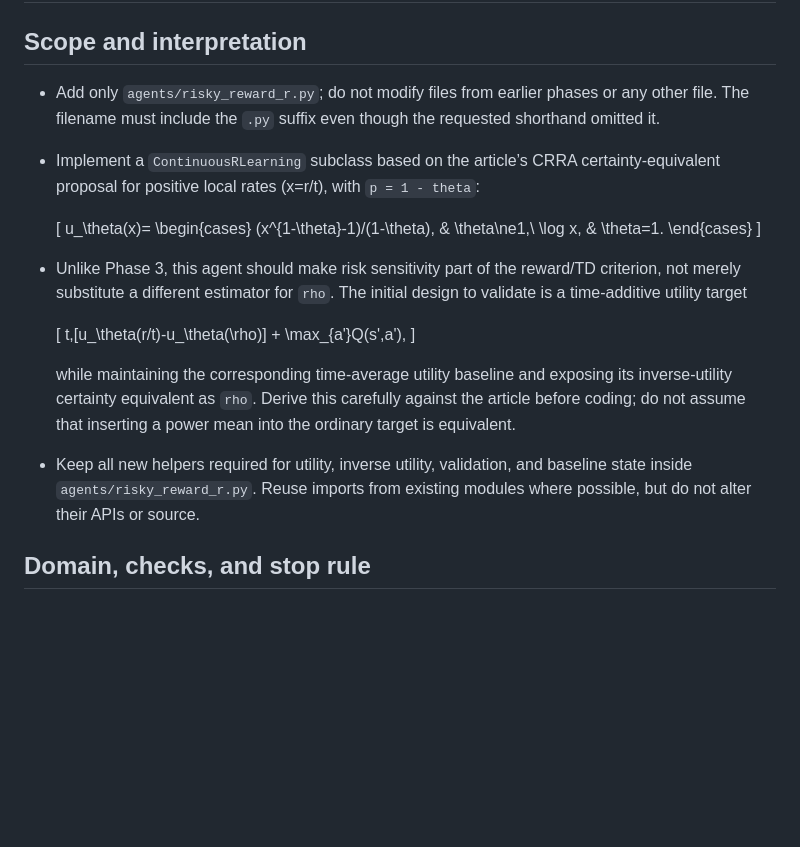
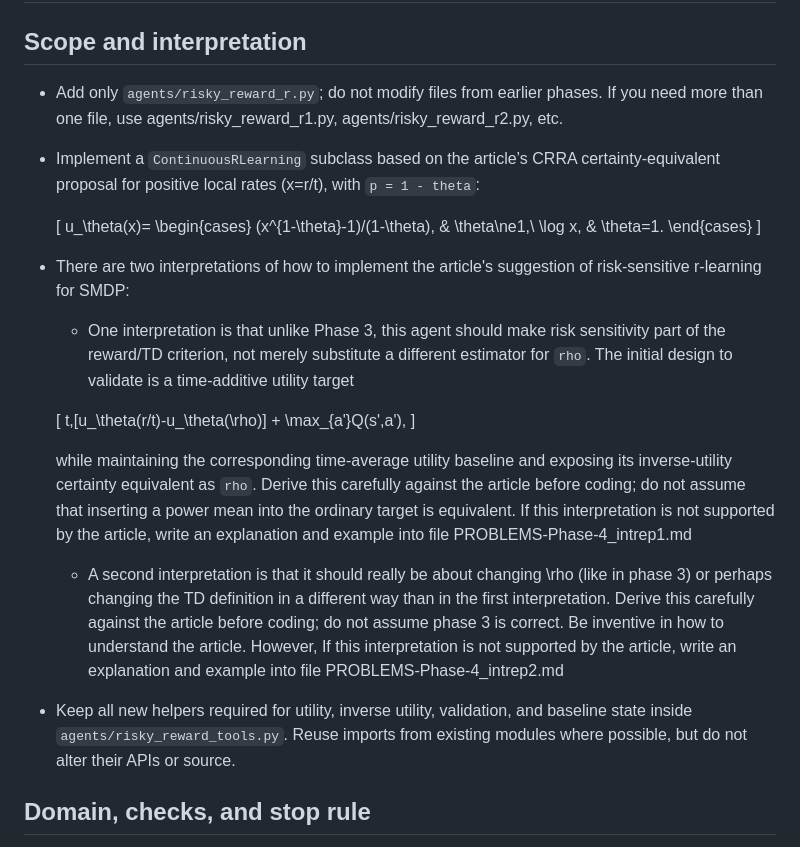
Before and after one commit to erelon/SMDP_Agents, a Markdown page: RISK-PLAN.md, the part around the change. Drawn GitHub-style; blank space fills up the shorter version.

Commit message:
gave more independence in phase 4

```diff
--- a/RISK-PLAN.md
+++ b/RISK-PLAN.md
@@ -96,7 +96,7 @@ $$
 
 ## Scope and interpretation
 
-- Add only `agents/risky_reward_r.py`; do not modify files from earlier phases or any other file. The filename must include the `.py` suffix even though the requested shorthand omitted it.
+- Add only `agents/risky_reward_r.py`; do not modify files from earlier phases.  If you need more than one file, use agents/risky_reward_r1.py, agents/risky_reward_r2.py, etc.
 - Implement a `ContinuousRLearning` subclass based on the article’s CRRA certainty-equivalent proposal for positive local rates \(x=r/t\), with `p = 1 - theta`:
 
   \[
@@ -107,14 +107,19 @@ $$
   \end{cases}
   \]
 
-- Unlike Phase 3, this agent should make risk sensitivity part of the reward/TD criterion, not merely substitute a different estimator for `rho`. The initial design to validate is a time-additive utility target
+- There are two interpretations of how to implement the article's suggestion of risk-sensitive r-learning for SMDP:
+   - One interpretation is that unlike Phase 3, this agent should make risk sensitivity part of the reward/TD criterion, not merely substitute a different estimator for `rho`. The initial design to validate is a time-additive utility target
 
   \[
   t\,[u_\theta(r/t)-u_\theta(\rho)] + \max_{a'}Q(s',a'),
   \]
 
-  while maintaining the corresponding time-average utility baseline and exposing its inverse-utility certainty equivalent as `rho`. Derive this carefully against the article before coding; do not assume that inserting a power mean into the ordinary target is equivalent.
-- Keep all new helpers required for utility, inverse utility, validation, and baseline state inside `agents/risky_reward_r.py`. Reuse imports from existing modules where possible, but do not alter their APIs or source.
+  while maintaining the corresponding time-average utility baseline and exposing its inverse-utility certainty equivalent as `rho`. Derive this carefully against the article before coding; do not assume that inserting a power mean into the ordinary target is equivalent.  If this interpretation is not supported by the article, write an explanation and example into file PROBLEMS-Phase-4_intrep1.md
+
+  - A second interpretation is that it should really be about changing \rho (like in phase 3) or perhaps changing the TD definition in a different way than in the first interpretation. Derive this carefully against the article before coding; do not assume phase 3 is correct. Be inventive in how to understand the article. However, If this interpretation is not supported by the article, write an explanation and example into file PROBLEMS-Phase-4_intrep2.md
+
+
+- Keep all new helpers required for utility, inverse utility, validation, and baseline state inside `agents/risky_reward_tools.py`. Reuse imports from existing modules where possible, but do not alter their APIs or source.
 
 ## Domain, checks, and stop rule
 
```
